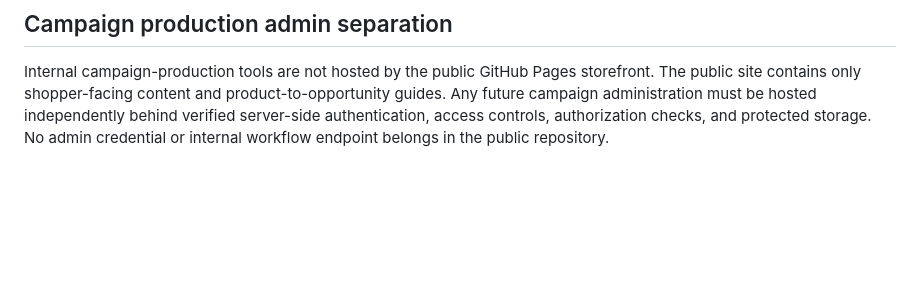
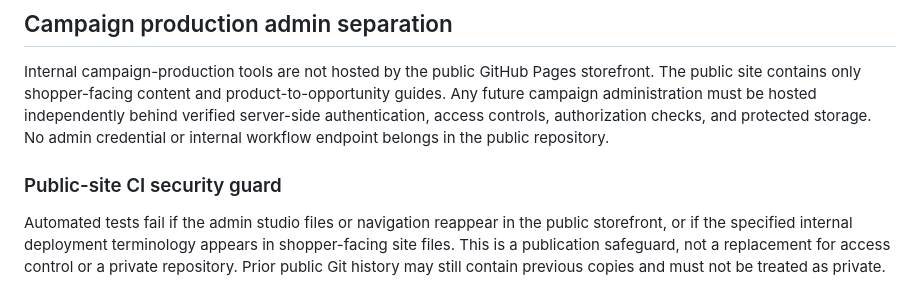
Before and after one commit to grandopenauto/ultrahype, a Markdown page: README.md, the part around the change. Drawn GitHub-style; blank space fills up the shorter version.

Commit message:
Document public admin restrictions and Git history limitation

```diff
--- a/README.md
+++ b/README.md
@@ -124,3 +124,7 @@ No backend keys or partner personal contact data are stored in the public regist
 ## Campaign production admin separation
 
 Internal campaign-production tools are not hosted by the public GitHub Pages storefront. The public site contains only shopper-facing content and product-to-opportunity guides. Any future campaign administration must be hosted independently behind verified server-side authentication, access controls, authorization checks, and protected storage. No admin credential or internal workflow endpoint belongs in the public repository.
+
+### Public-site CI security guard
+
+Automated tests fail if the admin studio files or navigation reappear in the public storefront, or if the specified internal deployment terminology appears in shopper-facing site files. This is a publication safeguard, not a replacement for access control or a private repository. Prior public Git history may still contain previous copies and must not be treated as private.
```
